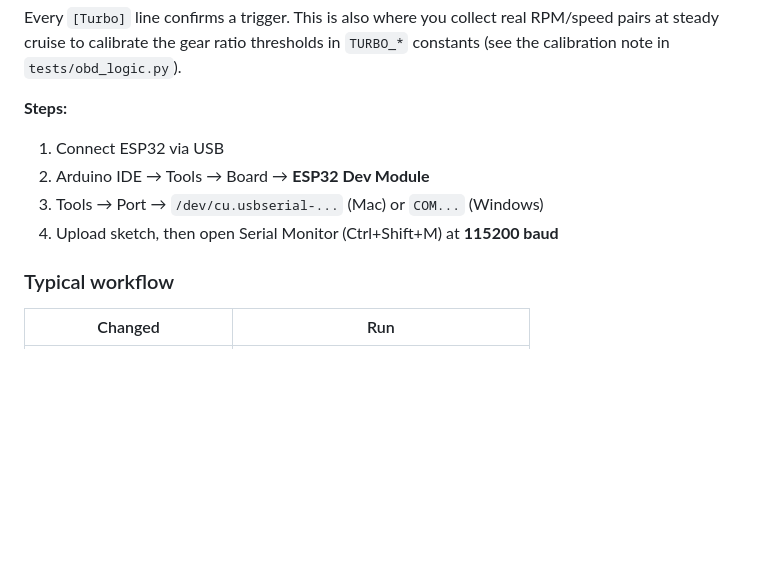
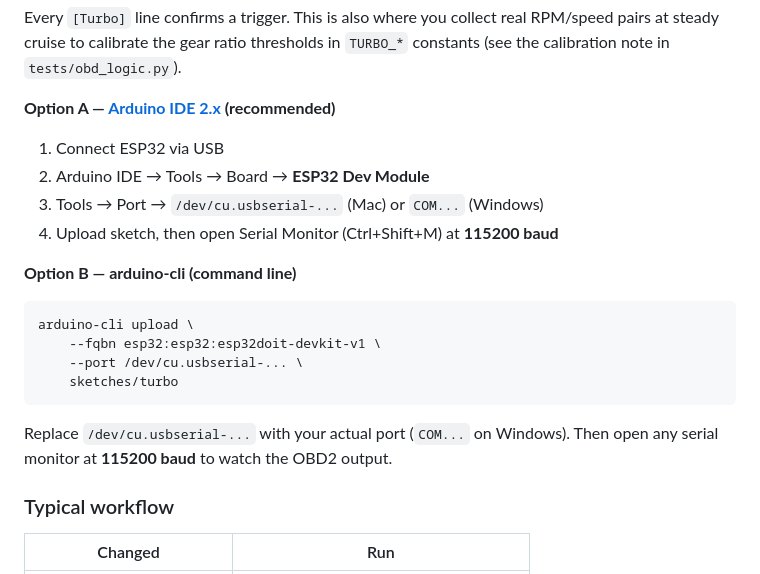
Before and after one commit to marcelovani/arduino-obd2-turbo, a Markdown page: README.md, the part around one of its changes. Drawn GitHub-style; blank space fills up the shorter version.

````diff
--- a/README.md
+++ b/README.md
@@ -165,12 +214,24 @@ Every `[Turbo]` line confirms a trigger. This is also where you collect
 real RPM/speed pairs at steady cruise to calibrate the gear ratio thresholds
 in `TURBO_*` constants (see the calibration note in `tests/obd_logic.py`).
 
-**Steps:**
+**Option A — [Arduino IDE 2.x](https://www.arduino.cc/en/software) (recommended)**
 
 1. Connect ESP32 via USB
 2. Arduino IDE → Tools → Board → **ESP32 Dev Module**
 3. Tools → Port → `/dev/cu.usbserial-...` (Mac) or `COM...` (Windows)
 4. Upload sketch, then open Serial Monitor (Ctrl+Shift+M) at **115200 baud**
+
+**Option B — arduino-cli (command line)**
+
+```bash
+arduino-cli upload \
+    --fqbn esp32:esp32:esp32doit-devkit-v1 \
+    --port /dev/cu.usbserial-... \
+    sketches/turbo
+```
+
+Replace `/dev/cu.usbserial-...` with your actual port (`COM...` on Windows).
+Then open any serial monitor at **115200 baud** to watch the OBD2 output.
 
 ### Typical workflow
 
````
Also changed, not shown: other parts of README.md (+59 -10 lines).
